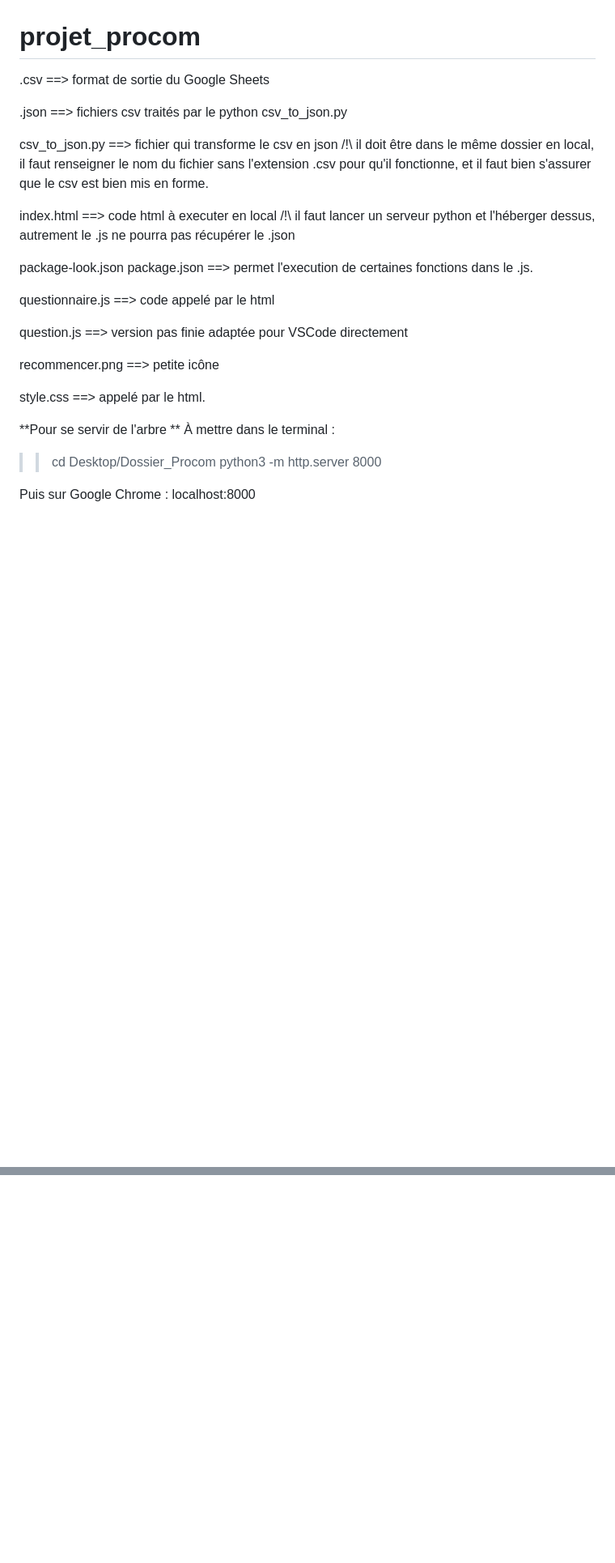
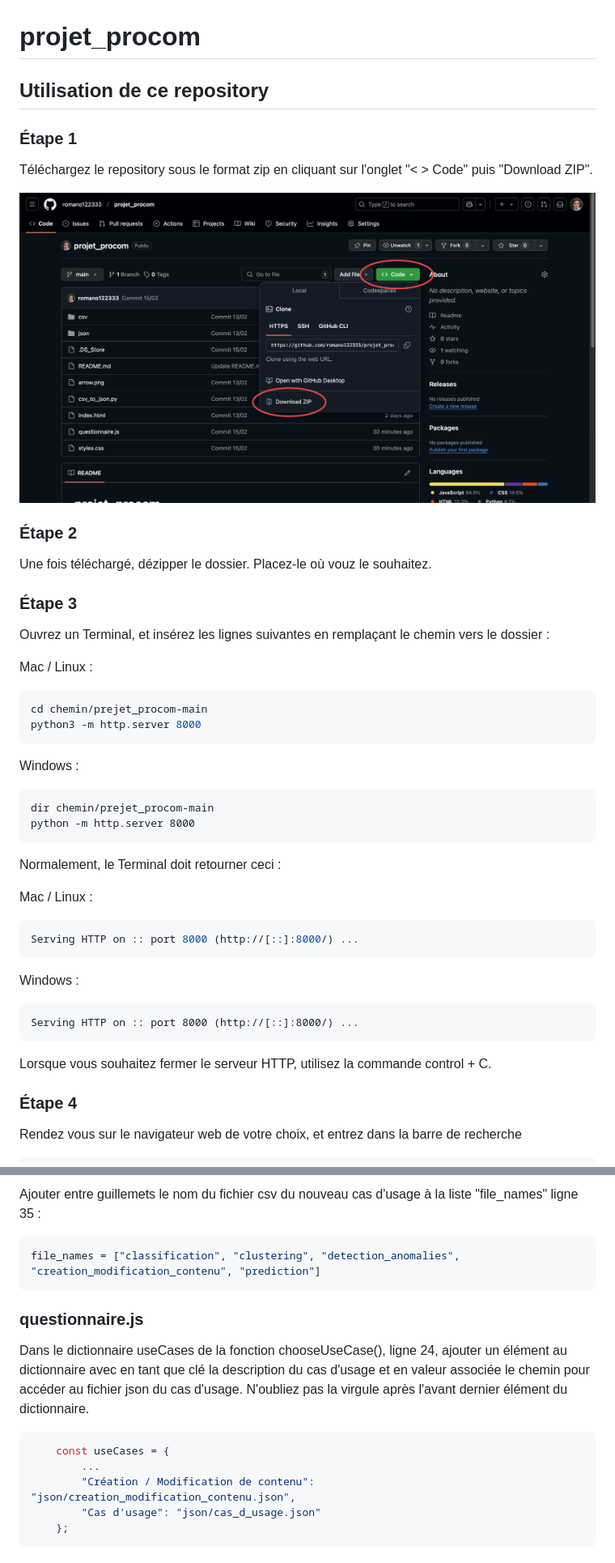
Before and after one commit to romano122333/projet_procom, a Markdown page: README.md, 2 parts joined by grey strips. Shown: that part at 81% size. GitHub-like rendering; pictures changed too: png/Capture_1.png (added); blank space fills up the shorter version.

````diff
--- a/README.md
+++ b/README.md
@@ -1,33 +1,49 @@
 # projet_procom
 
-.csv ==> format de sortie du Google Sheets
+## Utilisation de ce repository
 
-.json ==> fichiers csv traités par le python csv_to_json.py
+### Étape 1
+Téléchargez le repository sous le format zip en cliquant sur l'onglet "< > Code" puis "Download ZIP".
 
-csv_to_json.py ==> fichier qui transforme le csv en json
-/!\ il doit être dans le même dossier en local,
-il faut renseigner le nom du fichier sans l'extension .csv pour qu'il fonctionne,
-et il faut bien s'assurer que le csv est bien mis en forme.
+![Image](png/Capture_1.png)
 
-index.html ==> code html à executer en local
-/!\ il faut lancer un serveur python et l'héberger dessus, autrement le .js ne pourra pas récupérer le .json
+### Étape 2
+Une fois téléchargé, dézipper le dossier. Placez-le où vouz le souhaitez.
 
-package-look.json
-package.json ==> permet l'execution de certaines fonctions dans le .js.
+### Étape 3
+Ouvrez un Terminal, et insérez les lignes suivantes en remplaçant le chemin vers le dossier :
 
-questionnaire.js ==> code appelé par le html
+Mac / Linux :
 
-question.js ==> version pas finie adaptée pour VSCode directement
+``` bash
+cd chemin/prejet_procom-main
+python3 -m http.server 8000
+```
+Windows :
 
-recommencer.png ==> petite icône
+```cmd
+dir chemin/prejet_procom-main
+python -m http.server 8000
+```
 
-style.css ==> appelé par le html.
+Normalement, le Terminal doit retourner ceci :
 
-**Pour se servir de l'arbre
-**
-À mettre dans le terminal :
->> cd Desktop/Dossier_Procom
->> python3 -m http.server 8000
+Mac / Linux :
+``` bash
+Serving HTTP on :: port 8000 (http://[::]:8000/) ...
+```
 
-Puis sur Google Chrome :
+Windows :
+
+```cmd
+Serving HTTP on :: port 8000 (http://[::]:8000/) ...
+```
+
+Lorsque vous souhaitez fermer le serveur HTTP, utilisez la commande control + C.
+
+### Étape 4
+
+Rendez vous sur le navigateur web de votre choix, et entrez dans la barre de recherche
+
+``` url
 localhost:8000
@@ -33,0 +107,17 @@ localhost:8000
+Ajouter entre guillemets le nom du fichier csv du nouveau cas d'usage à la liste "file_names" ligne 35 :
+
+``` python
+file_names = ["classification", "clustering", "detection_anomalies", "creation_modification_contenu", "prediction"]
+```
+
+### questionnaire.js
+
+Dans le dictionnaire useCases de la fonction chooseUseCase(), ligne 24, ajouter un élément au dictionnaire avec en tant que clé la description du cas d'usage et en valeur associée le chemin pour accéder au fichier json du cas d'usage. N'oubliez pas la virgule après l'avant dernier élément du dictionnaire.
+
+``` javascript
+    const useCases = {
+        ...
+        "Création / Modification de contenu": "json/creation_modification_contenu.json",
+        "Cas d'usage": "json/cas_d_usage.json"
+    };
+```
````
Also changed, not shown: other parts of README.md (+57 -0 lines), png/Capture_2.png (added), 5 other files.
